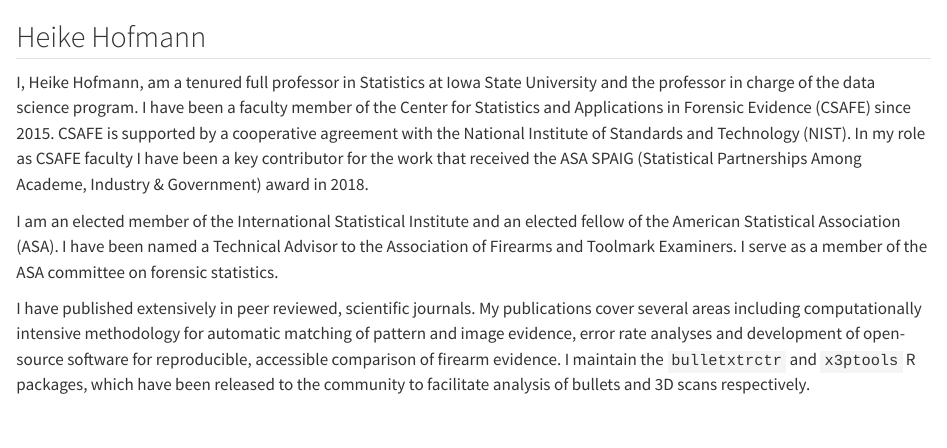
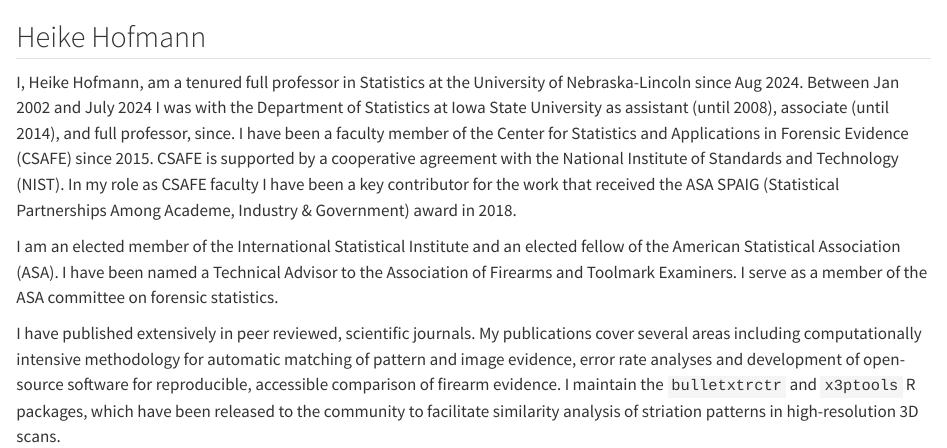
Before and after one commit to srvanderplas/legal-oregon-osman-2025, a Quarto document (quals/heike-quals.qmd): the page in a window 1100 px wide, from its top. Rendered offline with R 4.5, knitr and Pandoc in place of Quarto, with nearby package versions.

Commit message:
move to Lincoln

```diff
--- a/quals/heike-quals.qmd
+++ b/quals/heike-quals.qmd
@@ -1,7 +1,7 @@
 
 ## Heike Hofmann
 
-I, Heike Hofmann, am a tenured full professor in Statistics at Iowa State University and the professor in charge of the data science program.
+I, Heike Hofmann, am a tenured full professor in Statistics at the University of Nebraska-Lincoln since Aug 2024. Between Jan 2002 and July 2024 I was with the Department of Statistics at Iowa State University as assistant (until 2008), associate (until 2014), and full professor, since.
 I have been a faculty member of the Center for Statistics and Applications in Forensic Evidence (CSAFE) since 2015.
 CSAFE is supported by a cooperative agreement with the National Institute of Standards and Technology (NIST).
 In my role as CSAFE faculty I have been a key contributor for the work that received the ASA SPAIG (Statistical Partnerships Among Academe, Industry & Government) award in 2018.
@@ -12,4 +12,4 @@
 
 I have published extensively in peer reviewed, scientific journals.
 My publications cover several areas including computationally intensive methodology for automatic matching of pattern and image evidence, error rate analyses and development of open-source software for reproducible, accessible comparison of firearm evidence.
-I maintain the `bulletxtrctr` and `x3ptools` R packages, which have been released to the community to facilitate analysis of bullets and 3D scans respectively.
+I maintain the `bulletxtrctr` and `x3ptools` R packages, which have been released to the community to facilitate similarity analysis of striation patterns in high-resolution 3D scans.
```
